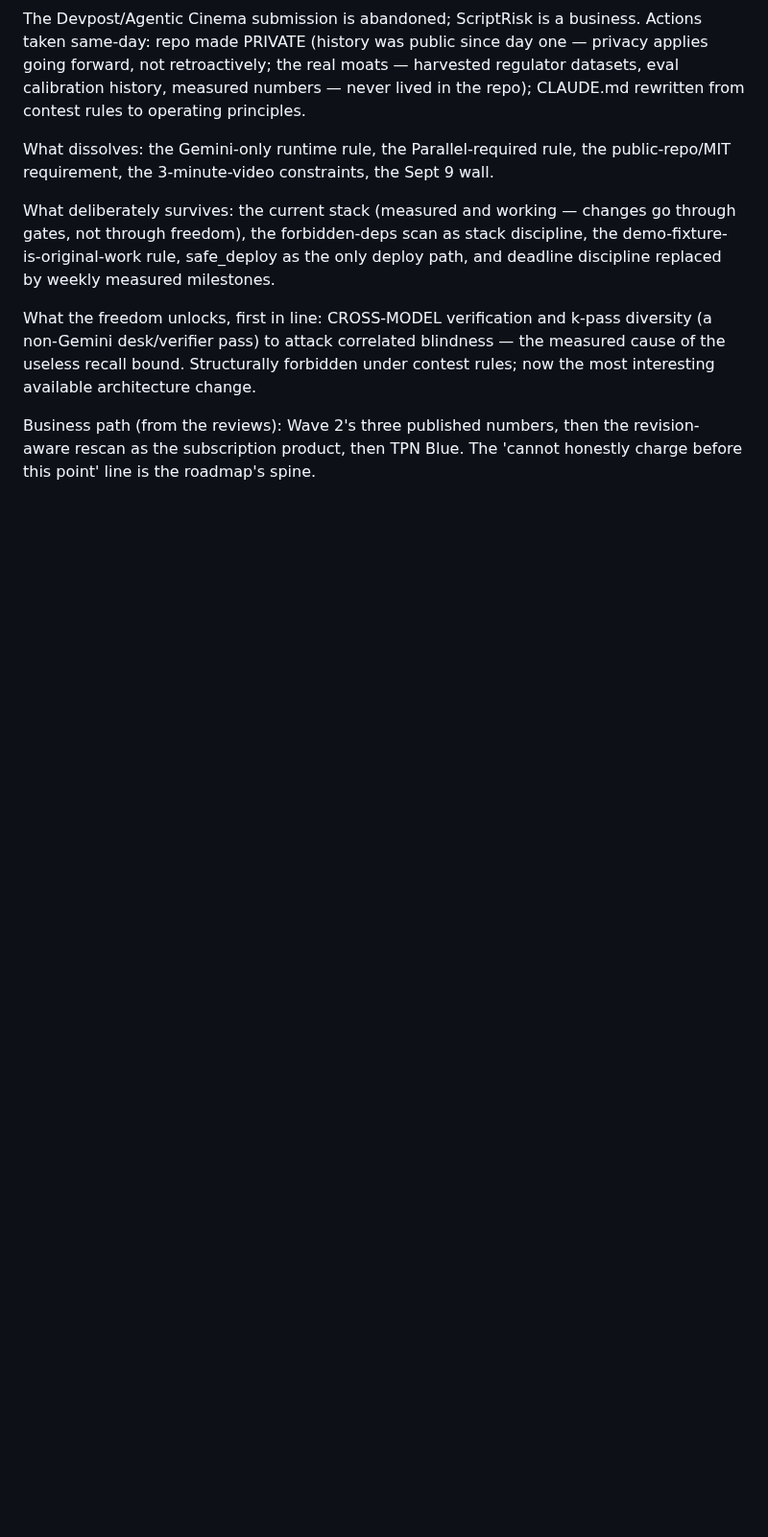
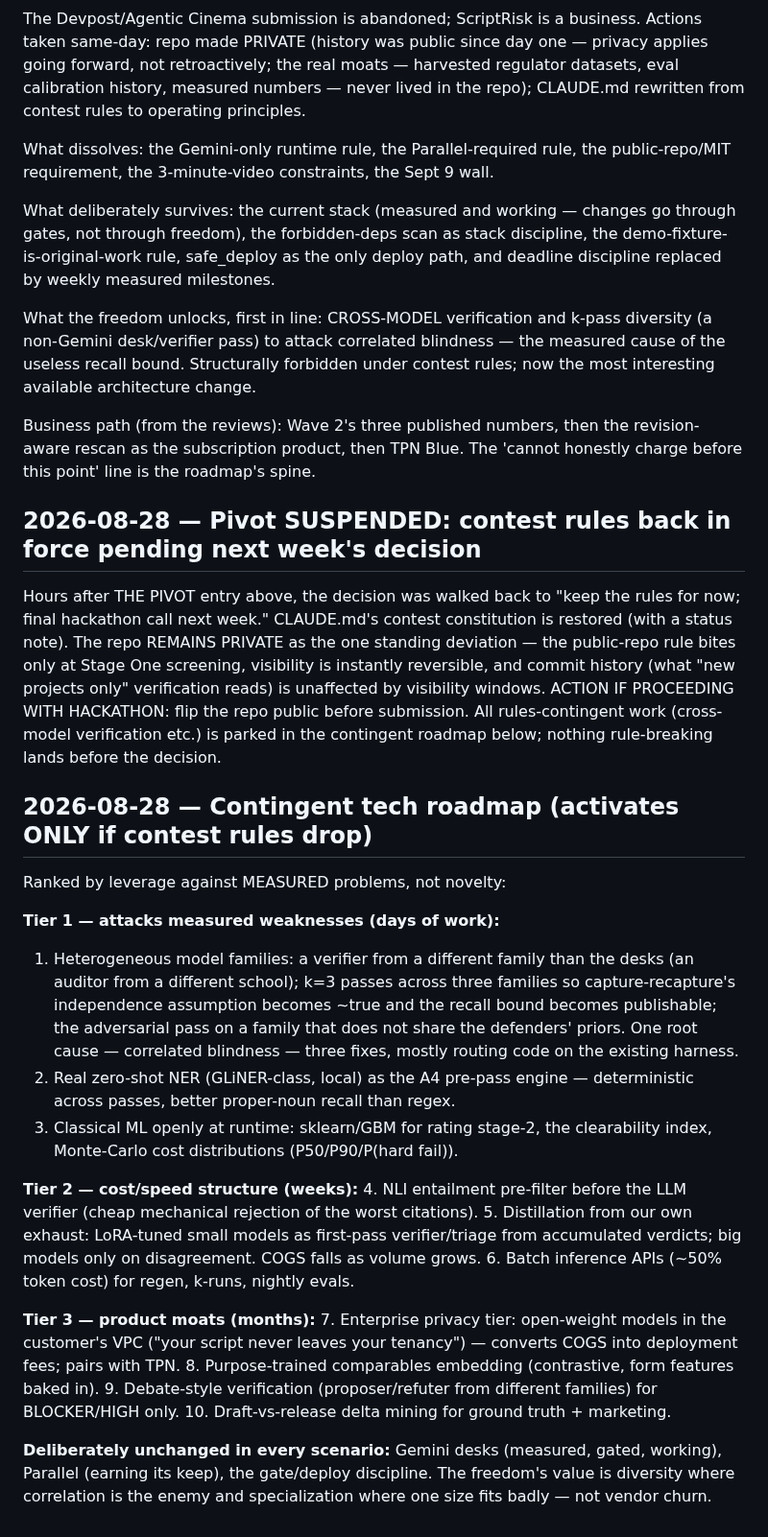
Before and after one commit to lalitlouis/greenlight, a Markdown page: docs/DECISIONS.md, the part around the change. Shown at 96% size. Rendered like a GitHub page; blank space fills up the shorter version.

```diff
--- a/docs/DECISIONS.md
+++ b/docs/DECISIONS.md
@@ -648,3 +648,53 @@ contest rules; now the most interesting available architecture change.
 Business path (from the reviews): Wave 2's three published numbers, then the
 revision-aware rescan as the subscription product, then TPN Blue. The
 'cannot honestly charge before this point' line is the roadmap's spine.
+
+## 2026-08-28 — Pivot SUSPENDED: contest rules back in force pending next week's decision
+
+Hours after THE PIVOT entry above, the decision was walked back to "keep the
+rules for now; final hackathon call next week." CLAUDE.md's contest
+constitution is restored (with a status note). The repo REMAINS PRIVATE as
+the one standing deviation — the public-repo rule bites only at Stage One
+screening, visibility is instantly reversible, and commit history (what
+"new projects only" verification reads) is unaffected by visibility windows.
+ACTION IF PROCEEDING WITH HACKATHON: flip the repo public before submission.
+All rules-contingent work (cross-model verification etc.) is parked in the
+contingent roadmap below; nothing rule-breaking lands before the decision.
+
+## 2026-08-28 — Contingent tech roadmap (activates ONLY if contest rules drop)
+
+Ranked by leverage against MEASURED problems, not novelty:
+
+**Tier 1 — attacks measured weaknesses (days of work):**
+1. Heterogeneous model families: a verifier from a different family than the
+   desks (an auditor from a different school); k=3 passes across three
+   families so capture-recapture's independence assumption becomes ~true and
+   the recall bound becomes publishable; the adversarial pass on a family
+   that does not share the defenders' priors. One root cause — correlated
+   blindness — three fixes, mostly routing code on the existing harness.
+2. Real zero-shot NER (GLiNER-class, local) as the A4 pre-pass engine —
+   deterministic across passes, better proper-noun recall than regex.
+3. Classical ML openly at runtime: sklearn/GBM for rating stage-2, the
+   clearability index, Monte-Carlo cost distributions (P50/P90/P(hard fail)).
+
+**Tier 2 — cost/speed structure (weeks):**
+4. NLI entailment pre-filter before the LLM verifier (cheap mechanical
+   rejection of the worst citations).
+5. Distillation from our own exhaust: LoRA-tuned small models as first-pass
+   verifier/triage from accumulated verdicts; big models only on
+   disagreement. COGS falls as volume grows.
+6. Batch inference APIs (~50% token cost) for regen, k-runs, nightly evals.
+
+**Tier 3 — product moats (months):**
+7. Enterprise privacy tier: open-weight models in the customer's VPC ("your
+   script never leaves your tenancy") — converts COGS into deployment fees;
+   pairs with TPN.
+8. Purpose-trained comparables embedding (contrastive, form features baked in).
+9. Debate-style verification (proposer/refuter from different families) for
+   BLOCKER/HIGH only.
+10. Draft-vs-release delta mining for ground truth + marketing.
+
+**Deliberately unchanged in every scenario:** Gemini desks (measured, gated,
+working), Parallel (earning its keep), the gate/deploy discipline. The
+freedom's value is diversity where correlation is the enemy and
+specialization where one size fits badly — not vendor churn.
```
Also changed, not shown: CLAUDE.md (+48 -40 lines).
